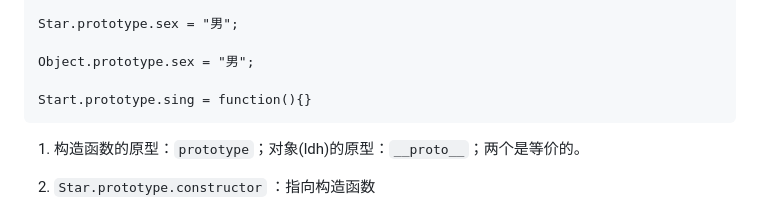
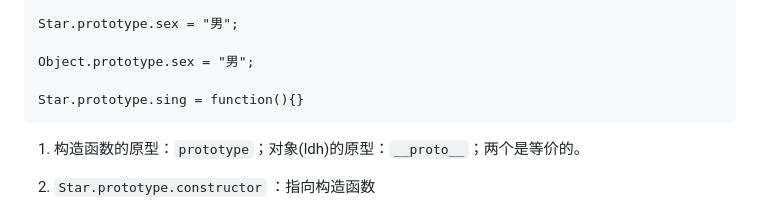
Before and after one commit to superstaring/node, a Markdown page: 2024/doc/构造函数.md, the part around the change. Drawn GitHub-style.

Commit message:
更新文档

````diff
--- a/2024/doc/构造函数.md
+++ b/2024/doc/构造函数.md
@@ -18,7 +18,7 @@ Star.prototype.sex = "男";
 
 Object.prototype.sex = "男";
 
-Start.prototype.sing = function(){}
+Star.prototype.sing = function(){}
 ```
 
 1. 构造函数的原型：`prototype`；对象(ldh)的原型：`__proto__`；两个是等价的。
````
